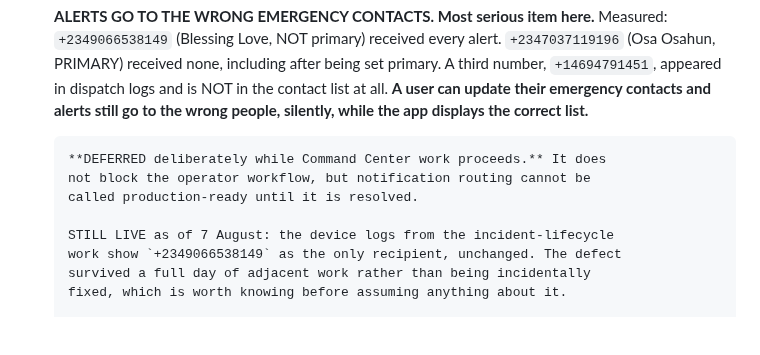
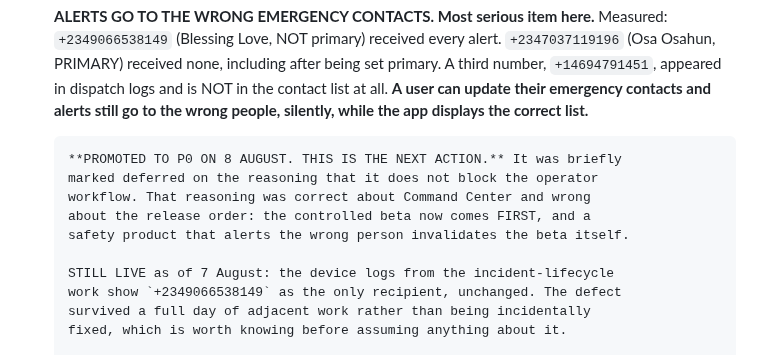
Before and after one commit to Wesley055/opa-security-awareness-app, a Markdown page: docs/TODO.md, the part around one of its changes. Drawn GitHub-style; blank space fills up the shorter version.

```diff
--- a/docs/TODO.md
+++ b/docs/TODO.md
@@ -19,9 +92,11 @@ would settle it. Do not fix from the symptom alone.
       **A user can update their emergency contacts and alerts still go to the
       wrong people, silently, while the app displays the correct list.**
 
-      **DEFERRED deliberately while Command Center work proceeds.** It does
-      not block the operator workflow, but notification routing cannot be
-      called production-ready until it is resolved.
+      **PROMOTED TO P0 ON 8 AUGUST. THIS IS THE NEXT ACTION.** It was briefly
+      marked deferred on the reasoning that it does not block the operator
+      workflow. That reasoning was correct about Command Center and wrong
+      about the release order: the controlled beta now comes FIRST, and a
+      safety product that alerts the wrong person invalidates the beta itself.
 
       STILL LIVE as of 7 August: the device logs from the incident-lifecycle
       work show `+2349066538149` as the only recipient, unchanged. The defect
```
Also changed, not shown: other parts of docs/TODO.md (+73 -0 lines).
